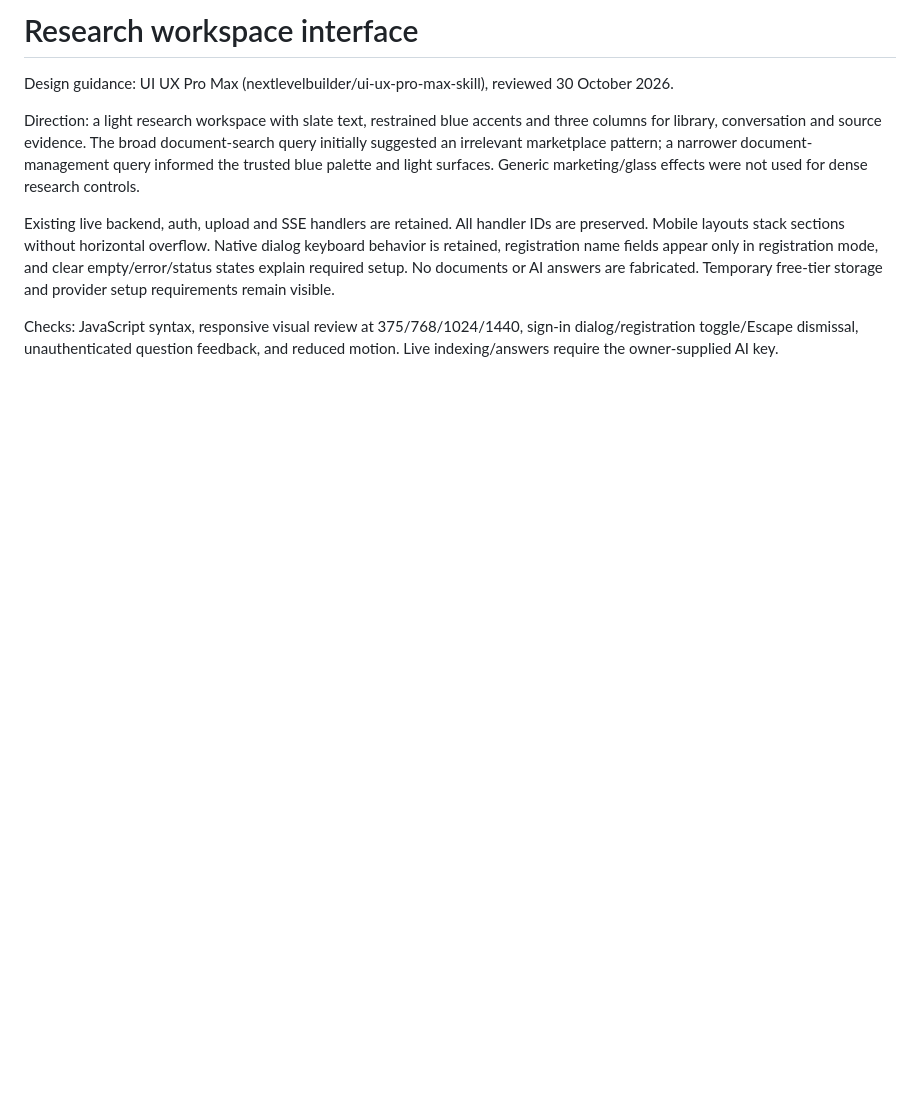
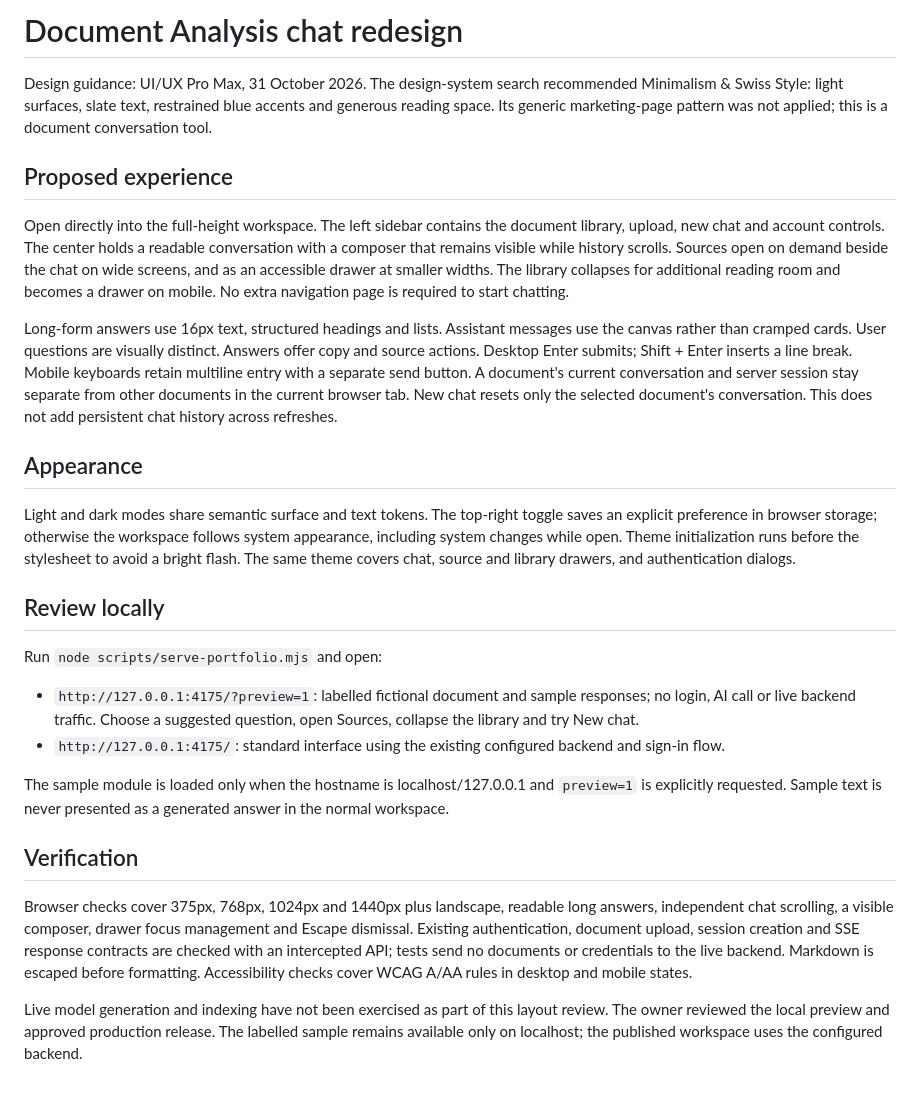
Before and after one commit to axay7021/document-analysis, a Markdown page: UI_DESIGN.md, the part around the change. Drawn GitHub-style; blank space fills up the shorter version.

```diff
--- a/UI_DESIGN.md
+++ b/UI_DESIGN.md
@@ -1,9 +1,28 @@
-# Research workspace interface
+# Document Analysis chat redesign
 
-Design guidance: UI UX Pro Max (nextlevelbuilder/ui-ux-pro-max-skill), reviewed 30 October 2026.
+Design guidance: UI/UX Pro Max, 31 October 2026. The design-system search recommended Minimalism & Swiss Style: light surfaces, slate text, restrained blue accents and generous reading space. Its generic marketing-page pattern was not applied; this is a document conversation tool.
 
-Direction: a light research workspace with slate text, restrained blue accents and three columns for library, conversation and source evidence. The broad document-search query initially suggested an irrelevant marketplace pattern; a narrower document-management query informed the trusted blue palette and light surfaces. Generic marketing/glass effects were not used for dense research controls.
+## Proposed experience
 
-Existing live backend, auth, upload and SSE handlers are retained. All handler IDs are preserved. Mobile layouts stack sections without horizontal overflow. Native dialog keyboard behavior is retained, registration name fields appear only in registration mode, and clear empty/error/status states explain required setup. No documents or AI answers are fabricated. Temporary free-tier storage and provider setup requirements remain visible.
+Open directly into the full-height workspace. The left sidebar contains the document library, upload, new chat and account controls. The center holds a readable conversation with a composer that remains visible while history scrolls. Sources open on demand beside the chat on wide screens, and as an accessible drawer at smaller widths. The library collapses for additional reading room and becomes a drawer on mobile. No extra navigation page is required to start chatting.
 
-Checks: JavaScript syntax, responsive visual review at 375/768/1024/1440, sign-in dialog/registration toggle/Escape dismissal, unauthenticated question feedback, and reduced motion. Live indexing/answers require the owner-supplied AI key.
+Long-form answers use 16px text, structured headings and lists. Assistant messages use the canvas rather than cramped cards. User questions are visually distinct. Answers offer copy and source actions. Desktop Enter submits; Shift + Enter inserts a line break. Mobile keyboards retain multiline entry with a separate send button. A document's current conversation and server session stay separate from other documents in the current browser tab. New chat resets only the selected document's conversation. This does not add persistent chat history across refreshes.
+
+## Appearance
+
+Light and dark modes share semantic surface and text tokens. The top-right toggle saves an explicit preference in browser storage; otherwise the workspace follows system appearance, including system changes while open. Theme initialization runs before the stylesheet to avoid a bright flash. The same theme covers chat, source and library drawers, and authentication dialogs.
+
+## Review locally
+
+Run `node scripts/serve-portfolio.mjs` and open:
+
+- `http://127.0.0.1:4175/?preview=1`: labelled fictional document and sample responses; no login, AI call or live backend traffic. Choose a suggested question, open Sources, collapse the library and try New chat.
+- `http://127.0.0.1:4175/`: standard interface using the existing configured backend and sign-in flow.
+
+The sample module is loaded only when the hostname is localhost/127.0.0.1 and `preview=1` is explicitly requested. Sample text is never presented as a generated answer in the normal workspace.
+
+## Verification
+
+Browser checks cover 375px, 768px, 1024px and 1440px plus landscape, readable long answers, independent chat scrolling, a visible composer, drawer focus management and Escape dismissal. Existing authentication, document upload, session creation and SSE response contracts are checked with an intercepted API; tests send no documents or credentials to the live backend. Markdown is escaped before formatting. Accessibility checks cover WCAG A/AA rules in desktop and mobile states.
+
+Live model generation and indexing have not been exercised as part of this layout review. The owner reviewed the local preview and approved production release. The labelled sample remains available only on localhost; the published workspace uses the configured backend.
```
Also changed, not shown: README.md (+6 -2 lines), docs/chat-redesign-dark.png (added), docs/chat-redesign-desktop.png (added), docs/chat-redesign-mobile-sources.png (added), docs/chat-redesign-mobile.png (added), docs/chat-redesign-welcome.png (added), 5 other files.
